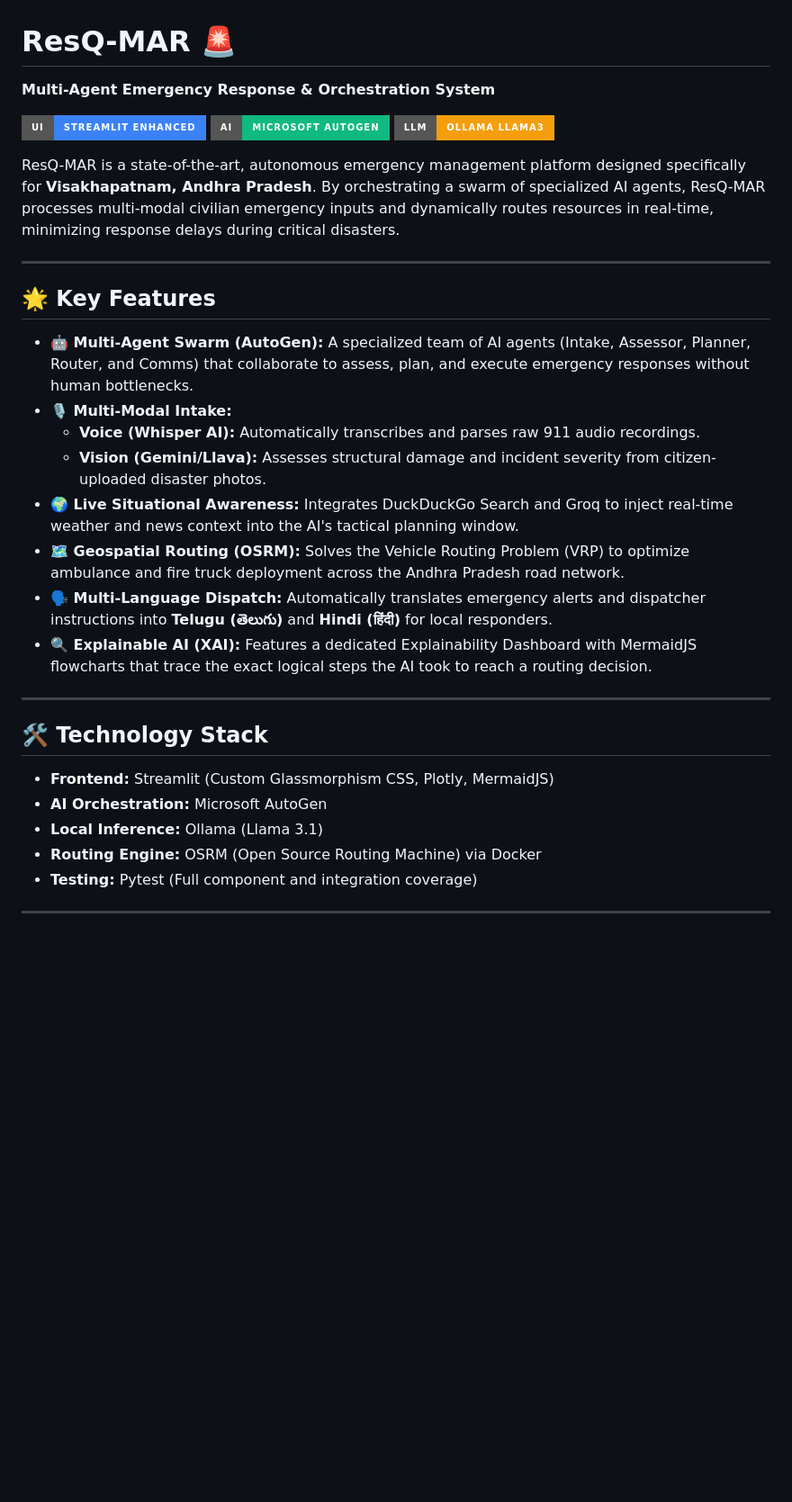
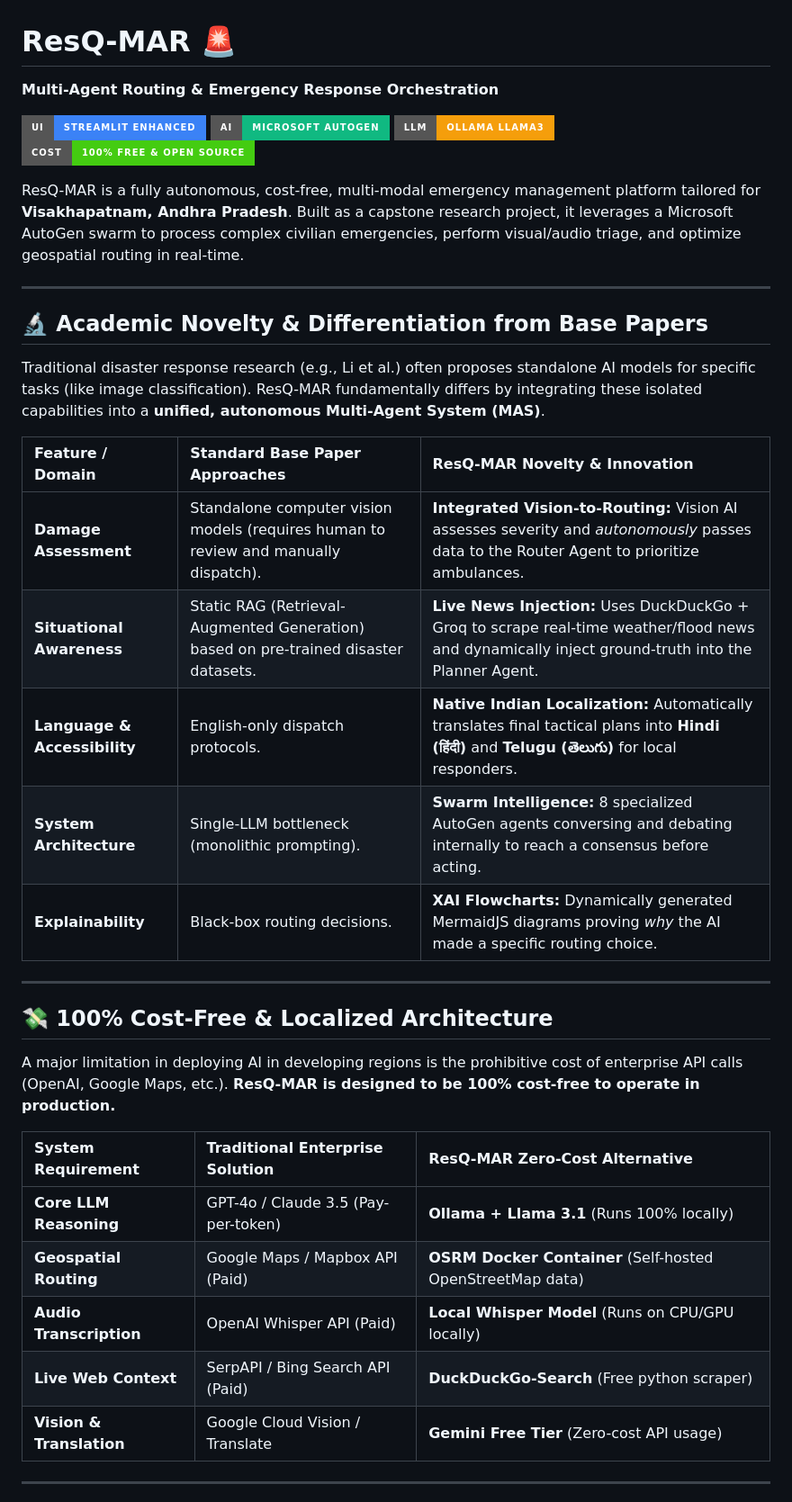
Before and after one commit to SatyaRamDinkar/resq-mar, a Markdown page: README.md, the part around one of its changes. Shown at 90% size. GitHub-like rendering; badges without logos; blank space fills up the shorter version.

```diff
--- a/README.md
+++ b/README.md
@@ -1,34 +1,40 @@
 # ResQ-MAR 🚨
-**Multi-Agent Emergency Response & Orchestration System**
+**Multi-Agent Routing & Emergency Response Orchestration**
 
 ![ResQ-MAR Dashboard](https://img.shields.io/badge/UI-Streamlit_Enhanced-3b82f6?style=for-the-badge)
 ![AI Framework](https://img.shields.io/badge/AI-Microsoft_AutoGen-10b981?style=for-the-badge)
 ![Local LLM](https://img.shields.io/badge/LLM-Ollama_Llama3-f59e0b?style=for-the-badge)
+![Cost](https://img.shields.io/badge/Cost-100%25_Free_%26_Open_Source-success?style=for-the-badge)
 
-ResQ-MAR is a state-of-the-art, autonomous emergency management platform designed specifically for **Visakhapatnam, Andhra Pradesh**. By orchestrating a swarm of specialized AI agents, ResQ-MAR processes multi-modal civilian emergency inputs and dynamically routes resources in real-time, minimizing response delays during critical disasters.
+ResQ-MAR is a fully autonomous, cost-free, multi-modal emergency management platform tailored for **Visakhapatnam, Andhra Pradesh**. Built as a capstone research project, it leverages a Microsoft AutoGen swarm to process complex civilian emergencies, perform visual/audio triage, and optimize geospatial routing in real-time.
 
 ---
 
-## 🌟 Key Features
+## 🔬 Academic Novelty & Differentiation from Base Papers
 
-*   **🤖 Multi-Agent Swarm (AutoGen):** A specialized team of AI agents (Intake, Assessor, Planner, Router, and Comms) that collaborate to assess, plan, and execute emergency responses without human bottlenecks.
-*   **🎙️ Multi-Modal Intake:**
-    *   **Voice (Whisper AI):** Automatically transcribes and parses raw 911 audio recordings.
-    *   **Vision (Gemini/Llava):** Assesses structural damage and incident severity from citizen-uploaded disaster photos.
-*   **🌍 Live Situational Awareness:** Integrates DuckDuckGo Search and Groq to inject real-time weather and news context into the AI's tactical planning window.
-*   **🗺️ Geospatial Routing (OSRM):** Solves the Vehicle Routing Problem (VRP) to optimize ambulance and fire truck deployment across the Andhra Pradesh road network.
-*   **🗣️ Multi-Language Dispatch:** Automatically translates emergency alerts and dispatcher instructions into **Telugu (తెలుగు)** and **Hindi (हिंदी)** for local responders.
-*   **🔍 Explainable AI (XAI):** Features a dedicated Explainability Dashboard with MermaidJS flowcharts that trace the exact logical steps the AI took to reach a routing decision.
+Traditional disaster response research (e.g., Li et al.) often proposes standalone AI models for specific tasks (like image classification). ResQ-MAR fundamentally differs by integrating these isolated capabilities into a **unified, autonomous Multi-Agent System (MAS)**.
+
+| Feature / Domain | Standard Base Paper Approaches | ResQ-MAR Novelty & Innovation |
+| :--- | :--- | :--- |
+| **Damage Assessment** | Standalone computer vision models (requires human to review and manually dispatch). | **Integrated Vision-to-Routing:** Vision AI assesses severity and *autonomously* passes data to the Router Agent to prioritize ambulances. |
+| **Situational Awareness** | Static RAG (Retrieval-Augmented Generation) based on pre-trained disaster datasets. | **Live News Injection:** Uses DuckDuckGo + Groq to scrape real-time weather/flood news and dynamically inject ground-truth into the Planner Agent. |
+| **Language & Accessibility** | English-only dispatch protocols. | **Native Indian Localization:** Automatically translates final tactical plans into **Hindi (हिंदी)** and **Telugu (తెలుగు)** for local responders. |
+| **System Architecture** | Single-LLM bottleneck (monolithic prompting). | **Swarm Intelligence:** 8 specialized AutoGen agents conversing and debating internally to reach a consensus before acting. |
+| **Explainability** | Black-box routing decisions. | **XAI Flowcharts:** Dynamically generated MermaidJS diagrams proving *why* the AI made a specific routing choice. |
 
 ---
 
-## 🛠️ Technology Stack
+## 💸 100% Cost-Free & Localized Architecture
 
-*   **Frontend:** Streamlit (Custom Glassmorphism CSS, Plotly, MermaidJS)
-*   **AI Orchestration:** Microsoft AutoGen
-*   **Local Inference:** Ollama (Llama 3.1)
-*   **Routing Engine:** OSRM (Open Source Routing Machine) via Docker
-*   **Testing:** Pytest (Full component and integration coverage)
+A major limitation in deploying AI in developing regions is the prohibitive cost of enterprise API calls (OpenAI, Google Maps, etc.). **ResQ-MAR is designed to be 100% cost-free to operate in production.**
+
+| System Requirement | Traditional Enterprise Solution | ResQ-MAR Zero-Cost Alternative |
+| :--- | :--- | :--- |
+| **Core LLM Reasoning** | GPT-4o / Claude 3.5 (Pay-per-token) | **Ollama + Llama 3.1** (Runs 100% locally) |
+| **Geospatial Routing** | Google Maps / Mapbox API (Paid) | **OSRM Docker Container** (Self-hosted OpenStreetMap data) |
+| **Audio Transcription** | OpenAI Whisper API (Paid) | **Local Whisper Model** (Runs on CPU/GPU locally) |
+| **Live Web Context** | SerpAPI / Bing Search API (Paid) | **DuckDuckGo-Search** (Free python scraper) |
+| **Vision & Translation** | Google Cloud Vision / Translate | **Gemini Free Tier** (Zero-cost API usage) |
 
 ---
 
```
Also changed, not shown: other parts of README.md (+45 -21 lines).
